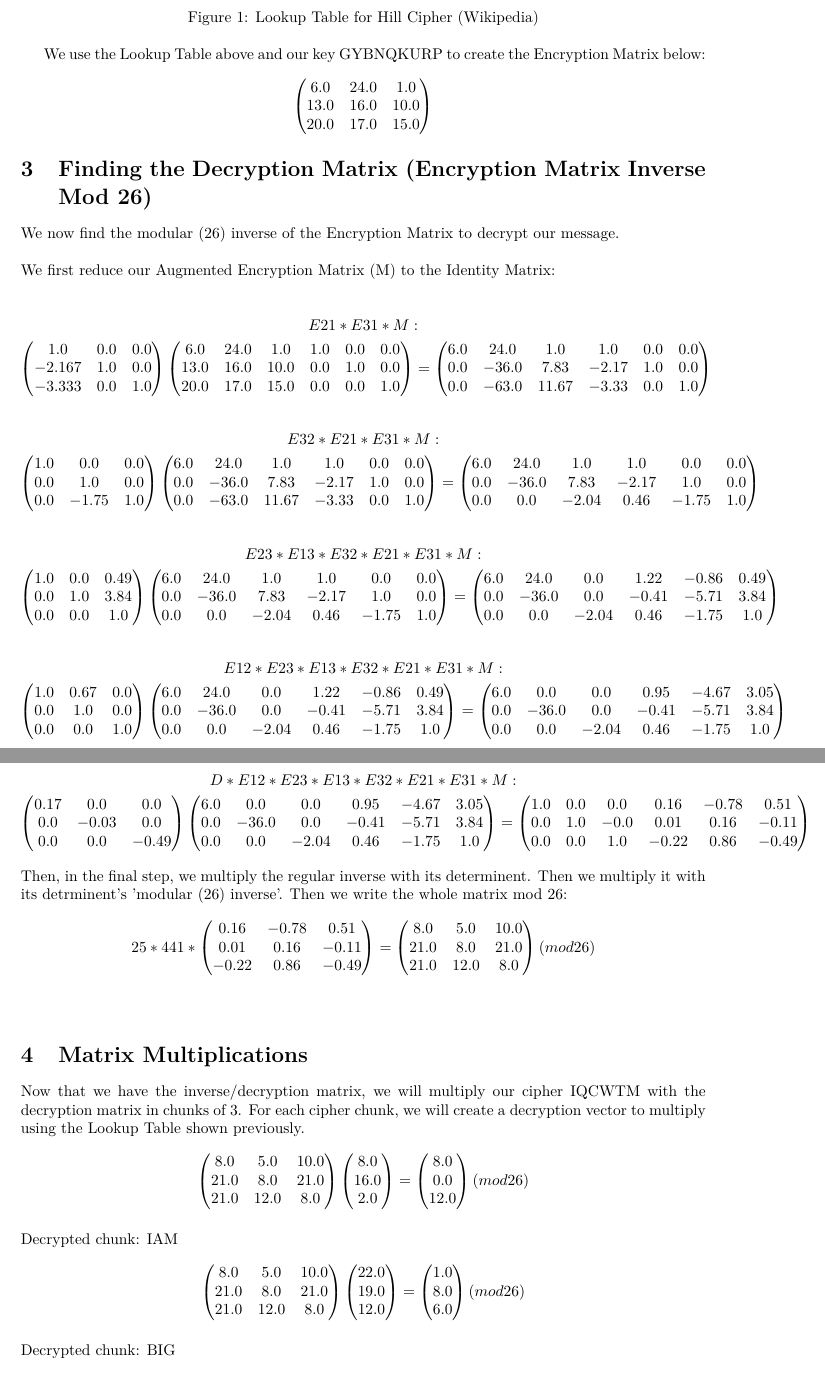
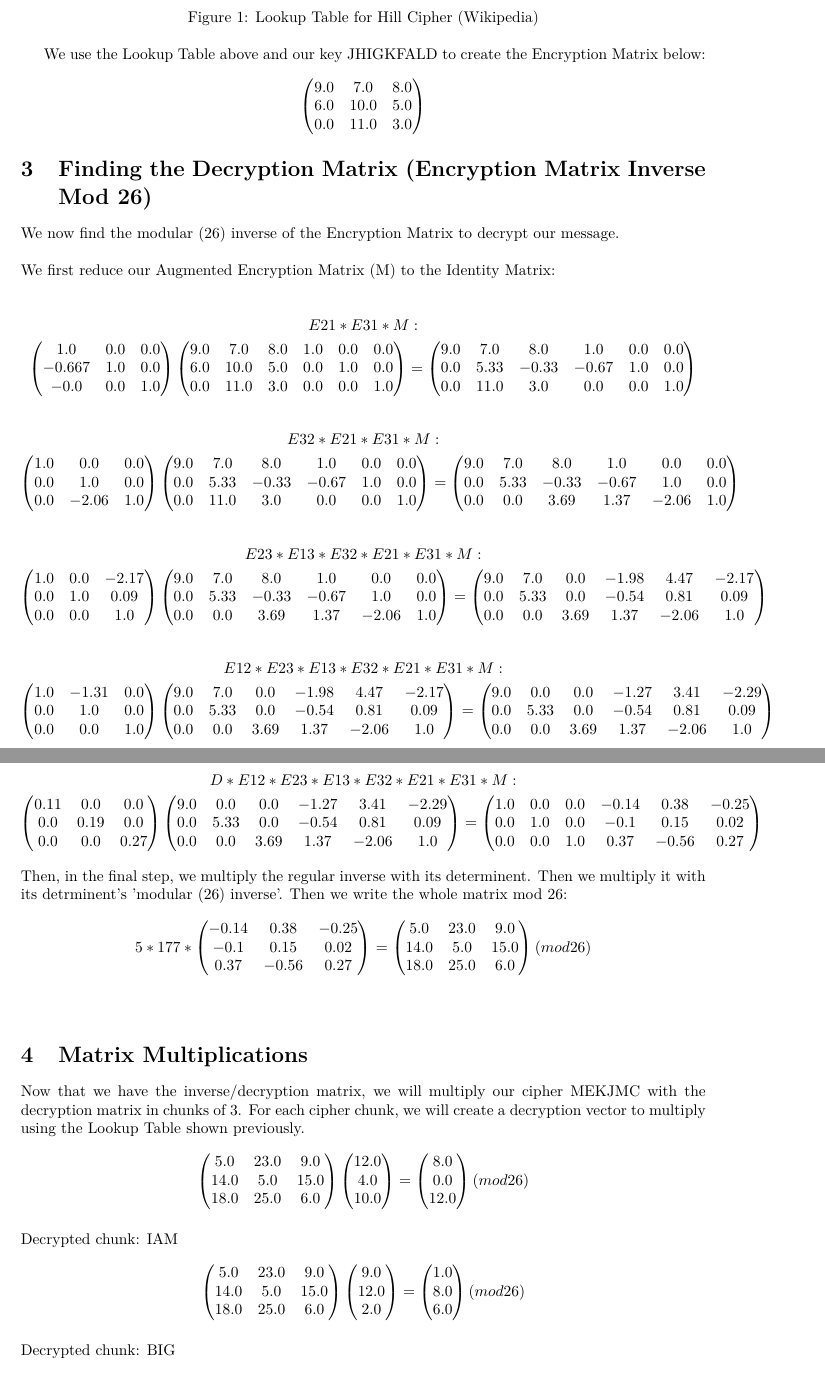
Before and after one commit to Shaamyl/Hill-Cipher-Auto-Latex, a LaTeX document (full.tex): two parts of pages 1 and 2 of 2, joined at a grey line, cut so that both start at the same text. Compiled offline with pdfLaTeX.

Commit message:
Reordering

```diff
--- a/full.tex
+++ b/full.tex
@@ -35,13 +35,13 @@ Note that the cipher and key in the line above have been entered by the user.
 \end{figure}
 
 %
-We use the Lookup Table above and our key GYBNQKURP to create the Encryption Matrix below: \newline%
+We use the Lookup Table above and our key JHIGKFALD to create the Encryption Matrix below: \newline%
 %
 \[%
 \begin{pmatrix}%
-6.0&24.0&1.0\\%
-13.0&16.0&10.0\\%
-20.0&17.0&15.0%
+9.0&7.0&8.0\\%
+6.0&10.0&5.0\\%
+0.0&11.0&3.0%
 \end{pmatrix}%
 \]
 
@@ -60,16 +60,16 @@ E21 * E31 * M:%
 \[%
 \begin{pmatrix}%
 1.0&0.0&0.0\\%
--2.167&1.0&0.0\\%
--3.333&0.0&1.0%
+-0.667&1.0&0.0\\%
+-0.0&0.0&1.0%
 \end{pmatrix} \begin{pmatrix}%
-6.0&24.0&1.0&1.0&0.0&0.0\\%
-13.0&16.0&10.0&0.0&1.0&0.0\\%
-20.0&17.0&15.0&0.0&0.0&1.0%
+9.0&7.0&8.0&1.0&0.0&0.0\\%
+6.0&10.0&5.0&0.0&1.0&0.0\\%
+0.0&11.0&3.0&0.0&0.0&1.0%
 \end{pmatrix} = \begin{pmatrix}%
-6.0&24.0&1.0&1.0&0.0&0.0\\%
-0.0&-36.0&7.83&-2.17&1.0&0.0\\%
-0.0&-63.0&11.67&-3.33&0.0&1.0%
+9.0&7.0&8.0&1.0&0.0&0.0\\%
+0.0&5.33&-0.33&-0.67&1.0&0.0\\%
+0.0&11.0&3.0&0.0&0.0&1.0%
 \end{pmatrix}%
 \]%
 \newline%
@@ -81,15 +81,15 @@ E32 * E21 * E31 * M:%
 \begin{pmatrix}%
 1.0&0.0&0.0\\%
 0.0&1.0&0.0\\%
-0.0&-1.75&1.0%
+0.0&-2.06&1.0%
 \end{pmatrix} \begin{pmatrix}%
-6.0&24.0&1.0&1.0&0.0&0.0\\%
-0.0&-36.0&7.83&-2.17&1.0&0.0\\%
-0.0&-63.0&11.67&-3.33&0.0&1.0%
+9.0&7.0&8.0&1.0&0.0&0.0\\%
+0.0&5.33&-0.33&-0.67&1.0&0.0\\%
+0.0&11.0&3.0&0.0&0.0&1.0%
 \end{pmatrix} = \begin{pmatrix}%
-6.0&24.0&1.0&1.0&0.0&0.0\\%
-0.0&-36.0&7.83&-2.17&1.0&0.0\\%
-0.0&0.0&-2.04&0.46&-1.75&1.0%
+9.0&7.0&8.0&1.0&0.0&0.0\\%
+0.0&5.33&-0.33&-0.67&1.0&0.0\\%
+0.0&0.0&3.69&1.37&-2.06&1.0%
 \end{pmatrix}%
 \]%
 \newline%
@@ -99,17 +99,17 @@ E23 * E13 * E32 * E21 * E31 * M:%
 \]%
 \[%
 \begin{pmatrix}%
-1.0&0.0&0.49\\%
-0.0&1.0&3.84\\%
+1.0&0.0&-2.17\\%
+0.0&1.0&0.09\\%
 0.0&0.0&1.0%
 \end{pmatrix} \begin{pmatrix}%
-6.0&24.0&1.0&1.0&0.0&0.0\\%
-0.0&-36.0&7.83&-2.17&1.0&0.0\\%
-0.0&0.0&-2.04&0.46&-1.75&1.0%
+9.0&7.0&8.0&1.0&0.0&0.0\\%
+0.0&5.33&-0.33&-0.67&1.0&0.0\\%
+0.0&0.0&3.69&1.37&-2.06&1.0%
 \end{pmatrix} = \begin{pmatrix}%
-6.0&24.0&0.0&1.22&-0.86&0.49\\%
-0.0&-36.0&0.0&-0.41&-5.71&3.84\\%
-0.0&0.0&-2.04&0.46&-1.75&1.0%
+9.0&7.0&0.0&-1.98&4.47&-2.17\\%
+0.0&5.33&0.0&-0.54&0.81&0.09\\%
+0.0&0.0&3.69&1.37&-2.06&1.0%
 \end{pmatrix}%
 \]%
 \newline%
@@ -119,17 +119,17 @@ E12 * E23 * E13 * E32 * E21 * E31 * M:%
 \]%
 \[%
 \begin{pmatrix}%
-1.0&0.67&0.0\\%
+1.0&-1.31&0.0\\%
 0.0&1.0&0.0\\%
 0.0&0.0&1.0%
 \end{pmatrix} \begin{pmatrix}%
-6.0&24.0&0.0&1.22&-0.86&0.49\\%
-0.0&-36.0&0.0&-0.41&-5.71&3.84\\%
-0.0&0.0&-2.04&0.46&-1.75&1.0%
+9.0&7.0&0.0&-1.98&4.47&-2.17\\%
+0.0&5.33&0.0&-0.54&0.81&0.09\\%
+0.0&0.0&3.69&1.37&-2.06&1.0%
 \end{pmatrix} = \begin{pmatrix}%
-6.0&0.0&0.0&0.95&-4.67&3.05\\%
-0.0&-36.0&0.0&-0.41&-5.71&3.84\\%
-0.0&0.0&-2.04&0.46&-1.75&1.0%
+9.0&0.0&0.0&-1.27&3.41&-2.29\\%
+0.0&5.33&0.0&-0.54&0.81&0.09\\%
+0.0&0.0&3.69&1.37&-2.06&1.0%
 \end{pmatrix}%
 \]%
 \newline%
@@ -139,31 +139,31 @@ D * E12 * E23 * E13 * E32 * E21 * E31 * M:%
 \]%
 \[%
 \begin{pmatrix}%
-0.17&0.0&0.0\\%
-0.0&-0.03&0.0\\%
-0.0&0.0&-0.49%
+0.11&0.0&0.0\\%
+0.0&0.19&0.0\\%
+0.0&0.0&0.27%
 \end{pmatrix} \begin{pmatrix}%
-6.0&0.0&0.0&0.95&-4.67&3.05\\%
-0.0&-36.0&0.0&-0.41&-5.71&3.84\\%
-0.0&0.0&-2.04&0.46&-1.75&1.0%
+9.0&0.0&0.0&-1.27&3.41&-2.29\\%
+0.0&5.33&0.0&-0.54&0.81&0.09\\%
+0.0&0.0&3.69&1.37&-2.06&1.0%
 \end{pmatrix} = \begin{pmatrix}%
-1.0&0.0&0.0&0.16&-0.78&0.51\\%
-0.0&1.0&-0.0&0.01&0.16&-0.11\\%
-0.0&0.0&1.0&-0.22&0.86&-0.49%
+1.0&0.0&0.0&-0.14&0.38&-0.25\\%
+0.0&1.0&0.0&-0.1&0.15&0.02\\%
+0.0&0.0&1.0&0.37&-0.56&0.27%
 \end{pmatrix}%
 \]%
 \newline%
 %
 Then, in the final step, we multiply the regular inverse with its determinent. Then we multiply it with its detrminent's 'modular (26) inverse'. Then we write the whole matrix mod 26:%
 \[%
-25 * 441 *  \begin{pmatrix}%
-0.16&-0.78&0.51\\%
-0.01&0.16&-0.11\\%
--0.22&0.86&-0.49%
+5 * 177 *  \begin{pmatrix}%
+-0.14&0.38&-0.25\\%
+-0.1&0.15&0.02\\%
+0.37&-0.56&0.27%
 \end{pmatrix} = \begin{pmatrix}%
-8.0&5.0&10.0\\%
-21.0&8.0&21.0\\%
-21.0&12.0&8.0%
+5.0&23.0&9.0\\%
+14.0&5.0&15.0\\%
+18.0&25.0&6.0%
 \end{pmatrix} (mod  26)%
 \]%
 \newline%
@@ -171,16 +171,16 @@ Then, in the final step, we multiply the regular inverse with its determinent. T
 %
 \section{Matrix Multiplications}%
 \label{sec:MatrixMultiplications}%
-Now that we have the inverse/decryption matrix, we will multiply our cipher IQCWTM with the decryption matrix in chunks of 3. For each cipher chunk, we will create a decryption vector to multiply using the Lookup Table shown previously.%
+Now that we have the inverse/decryption matrix, we will multiply our cipher MEKJMC with the decryption matrix in chunks of 3. For each cipher chunk, we will create a decryption vector to multiply using the Lookup Table shown previously.%
 \[%
 \begin{pmatrix}%
-8.0&5.0&10.0\\%
-21.0&8.0&21.0\\%
-21.0&12.0&8.0%
+5.0&23.0&9.0\\%
+14.0&5.0&15.0\\%
+18.0&25.0&6.0%
 \end{pmatrix} \begin{pmatrix}%
-8.0\\%
-16.0\\%
-2.0%
+12.0\\%
+4.0\\%
+10.0%
 \end{pmatrix} = \begin{pmatrix}%
 8.0\\%
 0.0\\%
@@ -192,13 +192,13 @@ Now that we have the inverse/decryption matrix, we will multiply our cipher IQCW
 Decrypted chunk: IAM%
 \[%
 \begin{pmatrix}%
-8.0&5.0&10.0\\%
-21.0&8.0&21.0\\%
-21.0&12.0&8.0%
+5.0&23.0&9.0\\%
+14.0&5.0&15.0\\%
+18.0&25.0&6.0%
 \end{pmatrix} \begin{pmatrix}%
-22.0\\%
-19.0\\%
-12.0%
+9.0\\%
+12.0\\%
+2.0%
 \end{pmatrix} = \begin{pmatrix}%
 1.0\\%
 8.0\\%
```
Also changed, not shown: full.pdf, full.tex (2 more changed lines), 1 other file.
